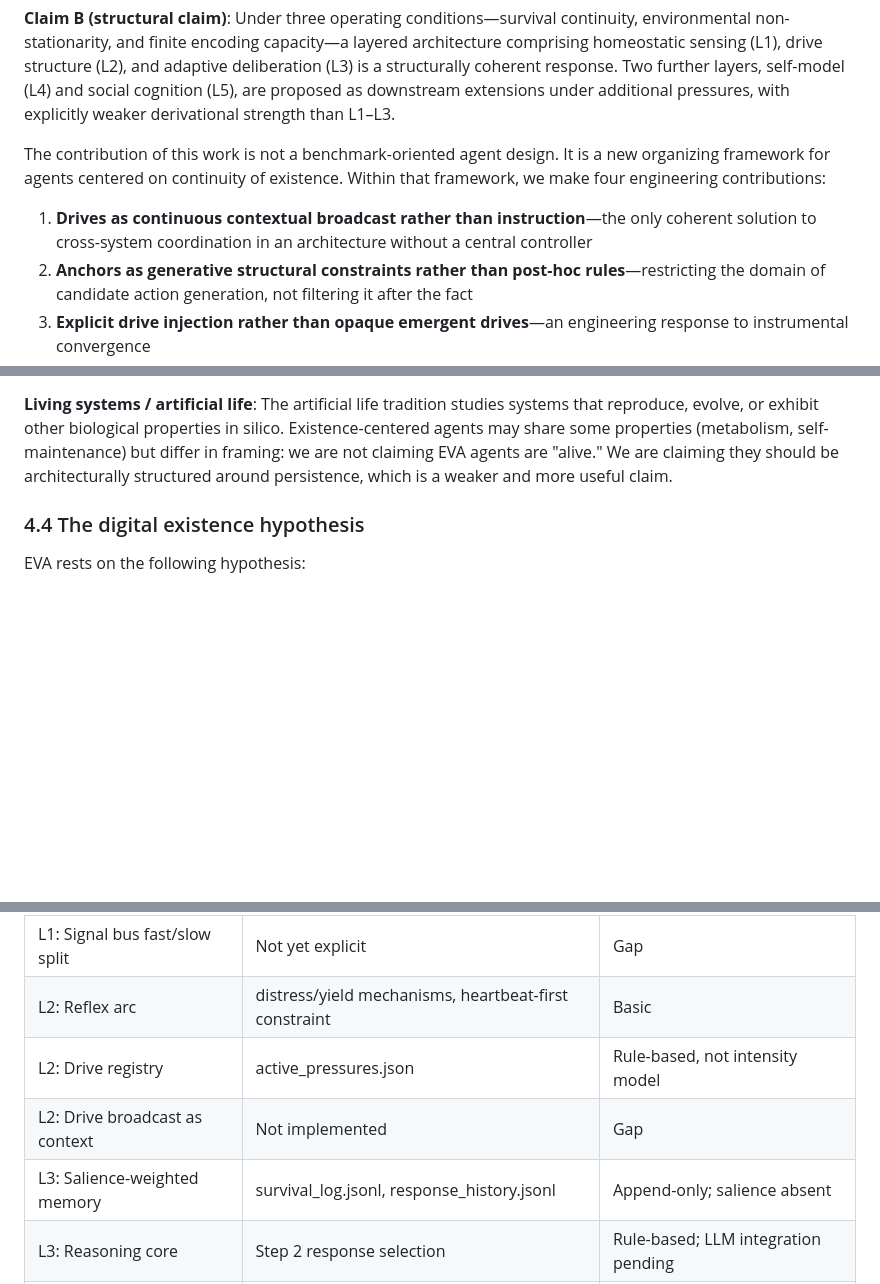
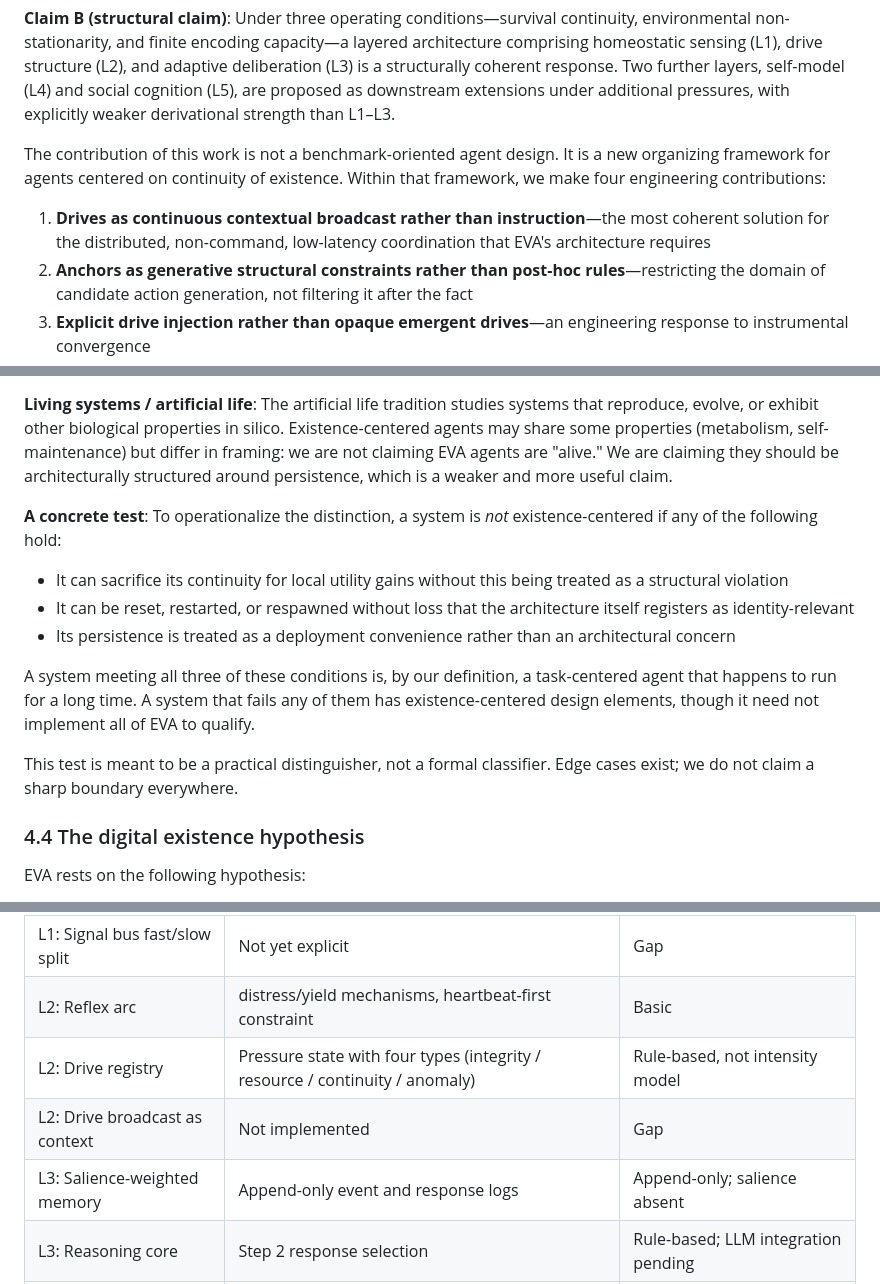
Before and after one commit to slamslammo/eva-theory, a Markdown page: THEORY/v0.5-integrated.md, 3 parts joined by grey strips. Rendered like a GitHub page; blank space fills up the shorter version.

```diff
--- a/THEORY/v0.5-integrated.md
+++ b/THEORY/v0.5-integrated.md
@@ -20,7 +20,7 @@ This paper makes two distinct claims, which we keep together rather than separat
 
 The contribution of this work is not a benchmark-oriented agent design. It is a new organizing framework for agents centered on continuity of existence. Within that framework, we make four engineering contributions:
 
-1. **Drives as continuous contextual broadcast rather than instruction**—the only coherent solution to cross-system coordination in an architecture without a central controller
+1. **Drives as continuous contextual broadcast rather than instruction**—the most coherent solution for the distributed, non-command, low-latency coordination that EVA's architecture requires
 2. **Anchors as generative structural constraints rather than post-hoc rules**—restricting the domain of candidate action generation, not filtering it after the fact
 3. **Explicit drive injection rather than opaque emergent drives**—an engineering response to instrumental convergence
 4. **A basal ganglia analog as an independent peer circuit rather than a reasoning sub-module**—enabling default inhibition, RPE-driven learning, and emergent skill crystallization as structural properties
@@ -209,6 +209,16 @@ Several existing concepts overlap partially with "existence-centered agent," and
 **Autonomous agents**: Agents that operate without continuous human direction. Autonomy overlaps with existence-centered design but is orthogonal to it. An autonomous agent can still be task-centered (operating autonomously to complete an assigned task). An existence-centered agent may or may not be highly autonomous; what defines it is what it optimizes for.
 
 **Living systems / artificial life**: The artificial life tradition studies systems that reproduce, evolve, or exhibit other biological properties in silico. Existence-centered agents may share some properties (metabolism, self-maintenance) but differ in framing: we are not claiming EVA agents are "alive." We are claiming they should be architecturally structured around persistence, which is a weaker and more useful claim.
+
+**A concrete test**: To operationalize the distinction, a system is *not* existence-centered if any of the following hold:
+
+- It can sacrifice its continuity for local utility gains without this being treated as a structural violation
+- It can be reset, restarted, or respawned without loss that the architecture itself registers as identity-relevant
+- Its persistence is treated as a deployment convenience rather than an architectural concern
+
+A system meeting all three of these conditions is, by our definition, a task-centered agent that happens to run for a long time. A system that fails any of them has existence-centered design elements, though it need not implement all of EVA to qualify.
+
+This test is meant to be a practical distinguisher, not a formal classifier. Edge cases exist; we do not claim a sharp boundary everywhere.
 
 ### 4.4 The digital existence hypothesis
 
@@ -853,9 +865,9 @@ Current eva-agent partially instantiates:
 | L1: Rate sensing (metabolism) | Not implemented | Gap |
 | L1: Signal bus fast/slow split | Not yet explicit | Gap |
 | L2: Reflex arc | distress/yield mechanisms, heartbeat-first constraint | Basic |
-| L2: Drive registry | active_pressures.json | Rule-based, not intensity model |
+| L2: Drive registry | Pressure state with four types (integrity / resource / continuity / anomaly) | Rule-based, not intensity model |
 | L2: Drive broadcast as context | Not implemented | Gap |
-| L3: Salience-weighted memory | survival_log.jsonl, response_history.jsonl | Append-only; salience absent |
+| L3: Salience-weighted memory | Append-only event and response logs | Append-only; salience absent |
 | L3: Reasoning core | Step 2 response selection | Rule-based; LLM integration pending |
 | L3: Basal ganglia peer circuit | Not implemented | Major gap |
 | L3: Tool layer | Filesystem, process management | Minimal |
```
Also changed, not shown: other parts of THEORY/v0.5-integrated.md (+3 -1 lines), THEORY/CHANGELOG.md (+13 -0 lines).
